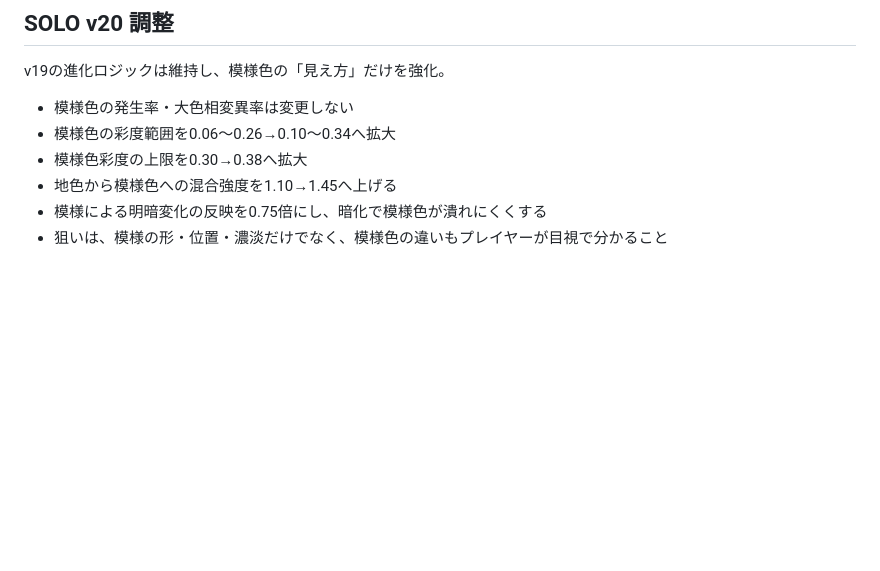
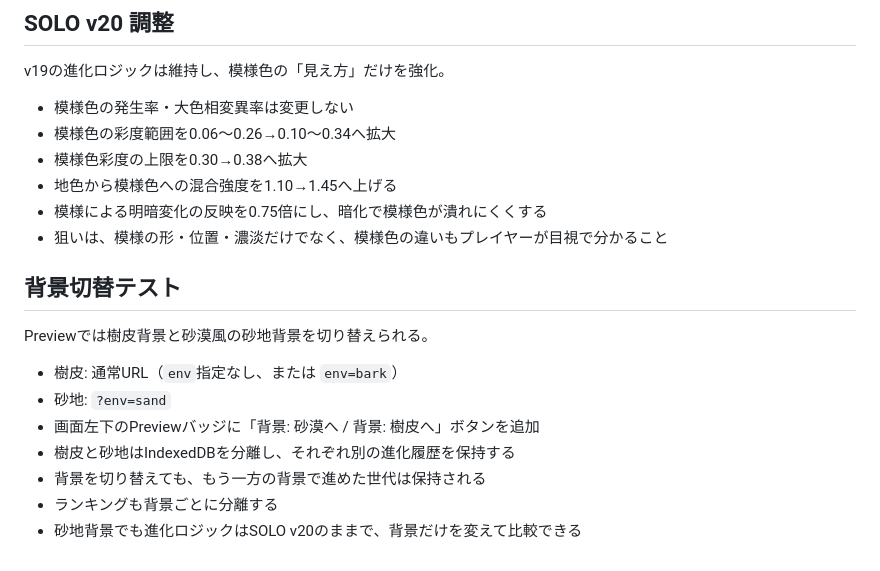
Before and after one commit to Ganyujapan/Gitai_Lab_Preview, a Markdown page: README.md, the part around the change. Rendered like a GitHub page; blank space fills up the shorter version.

Commit message:
Document reversible desert background testing

```diff
--- a/README.md
+++ b/README.md
@@ -121,3 +121,16 @@ v19の進化ロジックは維持し、模様色の「見え方」だけを強
 - 地色から模様色への混合強度を1.10→1.45へ上げる
 - 模様による明暗変化の反映を0.75倍にし、暗化で模様色が潰れにくくする
 - 狙いは、模様の形・位置・濃淡だけでなく、模様色の違いもプレイヤーが目視で分かること
+
+
+## 背景切替テスト
+
+Previewでは樹皮背景と砂漠風の砂地背景を切り替えられる。
+
+- 樹皮: 通常URL（`env`指定なし、または `env=bark`）
+- 砂地: `?env=sand`
+- 画面左下のPreviewバッジに「背景: 砂漠へ / 背景: 樹皮へ」ボタンを追加
+- 樹皮と砂地はIndexedDBを分離し、それぞれ別の進化履歴を保持する
+- 背景を切り替えても、もう一方の背景で進めた世代は保持される
+- ランキングも背景ごとに分離する
+- 砂地背景でも進化ロジックはSOLO v20のままで、背景だけを変えて比較できる
```
